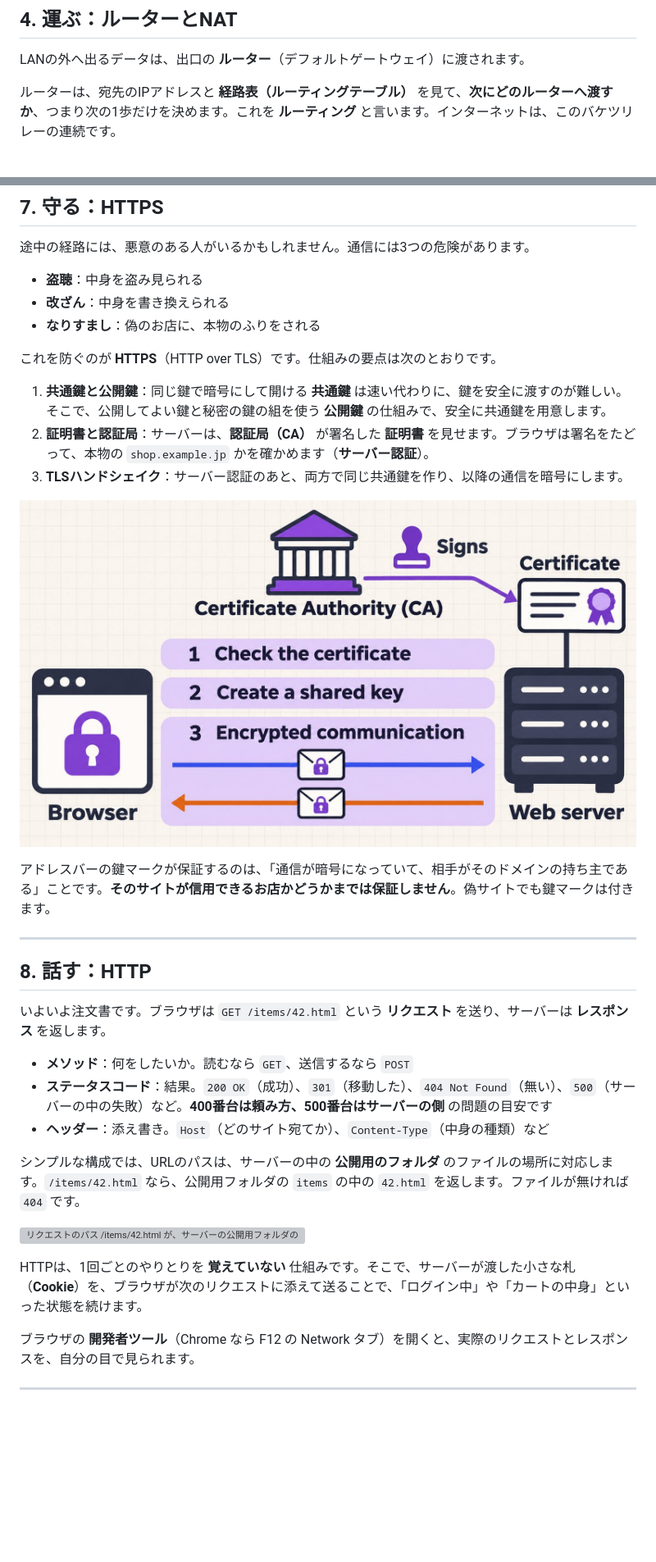
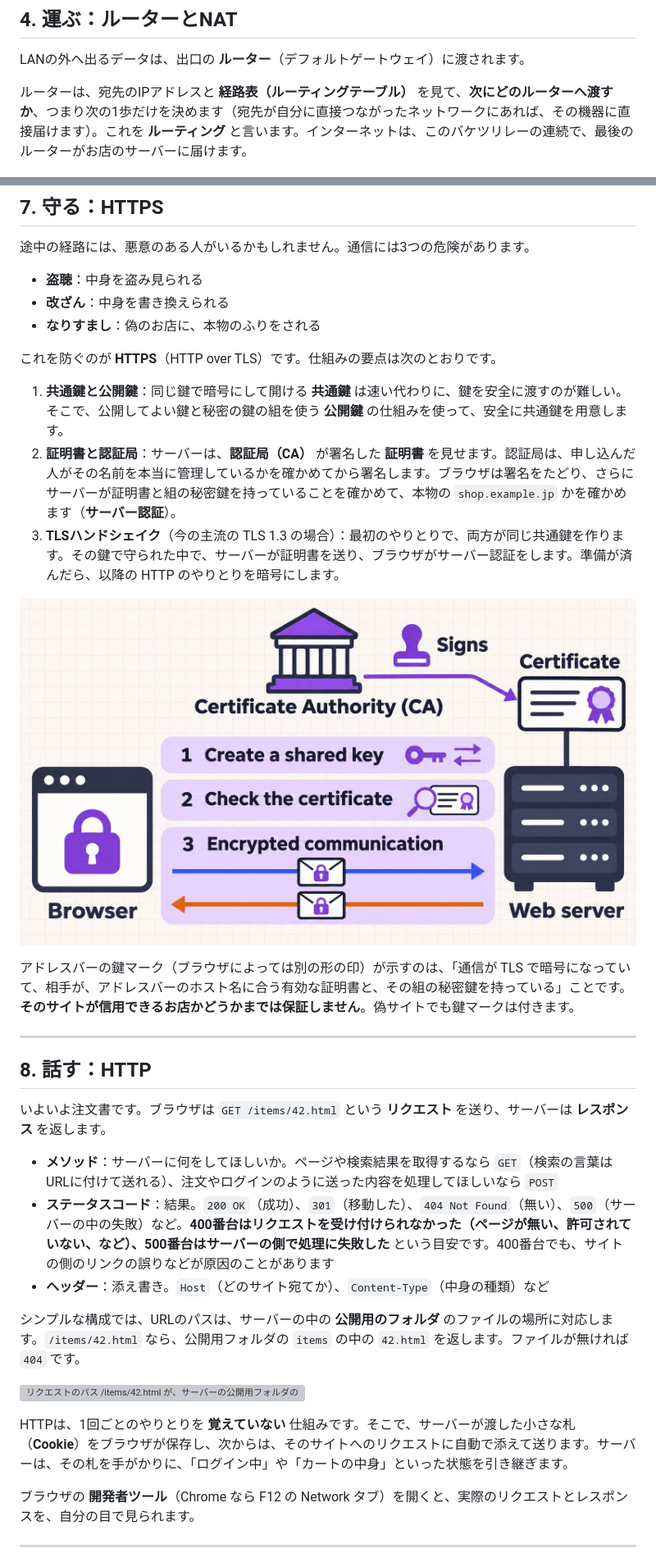
Before and after one commit to lifehackgorilla/prod, a Markdown page: articles/web-request-network-guide.md, 2 parts joined by grey strips. Shown at 82% size. Rendered like a GitHub page; pictures changed too: images/internet-web-overview/14_https_tls.jpg; blank space fills up the shorter version; grey boxes are pictures that could not be loaded.

Commit message:
Correct technical details after review and fix the TLS 1.3 order in the HTTPS illustration

```diff
--- a/articles/web-request-network-guide.md
+++ b/articles/web-request-network-guide.md
@@ -112,7 +112,7 @@ MACアドレスは「となり」までしか使えません。ネットワー
 
 LANの外へ出るデータは、出口の **ルーター**（デフォルトゲートウェイ）に渡されます。
 
-ルーターは、宛先のIPアドレスと **経路表（ルーティングテーブル）** を見て、**次にどのルーターへ渡すか**、つまり次の1歩だけを決めます。これを **ルーティング** と言います。インターネットは、このバケツリレーの連続です。
+ルーターは、宛先のIPアドレスと **経路表（ルーティングテーブル）** を見て、**次にどのルーターへ渡すか**、つまり次の1歩だけを決めます（宛先が自分に直接つながったネットワークにあれば、その機器に直接届けます）。これを **ルーティング** と言います。インターネットは、このバケツリレーの連続で、最後のルーターがお店のサーバーに届けます。
 
 ![カフェのルーターからISP、途中のルーターを経てお店のルーターへ。各ルーターが経路表で次の1歩を決め、宛先IPは最後まで変わらない](/images/internet-web-overview/10_routing_relay.jpg)
 
@@ -175,7 +175,7 @@ IPアドレスで届くのは「機器」までです。機器の中の **どの
 
 これを防ぐのが **HTTPS**（HTTP over TLS）です。仕組みの要点は次のとおりです。
 
-1. **共通鍵と公開鍵**：同じ鍵で暗号にして開ける **共通鍵** は速い代わりに、鍵を安全に渡すのが難しい。そこで、公開してよい鍵と秘密の鍵の組を使う **公開鍵** の仕組みで、安全に共通鍵を用意します。
-2. **証明書と認証局**：サーバーは、**認証局（CA）** が署名した **証明書** を見せます。ブラウザは署名をたどって、本物の `shop.example.jp` かを確かめます（**サーバー認証**）。
-3. **TLSハンドシェイク**：サーバー認証のあと、両方で同じ共通鍵を作り、以降の通信を暗号にします。
+1. **共通鍵と公開鍵**：同じ鍵で暗号にして開ける **共通鍵** は速い代わりに、鍵を安全に渡すのが難しい。そこで、公開してよい鍵と秘密の鍵の組を使う **公開鍵** の仕組みを使って、安全に共通鍵を用意します。
+2. **証明書と認証局**：サーバーは、**認証局（CA）** が署名した **証明書** を見せます。認証局は、申し込んだ人がその名前を本当に管理しているかを確かめてから署名します。ブラウザは署名をたどり、さらにサーバーが証明書と組の秘密鍵を持っていることを確かめて、本物の `shop.example.jp` かを確かめます（**サーバー認証**）。
+3. **TLSハンドシェイク**（今の主流の TLS 1.3 の場合）：最初のやりとりで、両方が同じ共通鍵を作ります。その鍵で守られた中で、サーバーが証明書を送り、ブラウザがサーバー認証をします。準備が済んだら、以降の HTTP のやりとりを暗号にします。
 
@@ -183,5 +183,5 @@ IPアドレスで届くのは「機器」までです。機器の中の **どの
 
-アドレスバーの鍵マークが保証するのは、「通信が暗号になっていて、相手がそのドメインの持ち主である」ことです。**そのサイトが信用できるお店かどうかまでは保証しません**。偽サイトでも鍵マークは付きます。
+アドレスバーの鍵マーク（ブラウザによっては別の形の印）が示すのは、「通信が TLS で暗号になっていて、相手が、アドレスバーのホスト名に合う有効な証明書と、その組の秘密鍵を持っている」ことです。**そのサイトが信用できるお店かどうかまでは保証しません**。偽サイトでも鍵マークは付きます。
 
 ---
 
@@ -189,15 +189,15 @@ IPアドレスで届くのは「機器」までです。機器の中の **どの
 
 いよいよ注文書です。ブラウザは `GET /items/42.html` という **リクエスト** を送り、サーバーは **レスポンス** を返します。
 
-- **メソッド**：何をしたいか。読むなら `GET`、送信するなら `POST`
-- **ステータスコード**：結果。`200 OK`（成功）、`301`（移動した）、`404 Not Found`（無い）、`500`（サーバーの中の失敗）など。**400番台は頼み方、500番台はサーバーの側** の問題の目安です
+- **メソッド**：サーバーに何をしてほしいか。ページや検索結果を取得するなら `GET`（検索の言葉はURLに付けて送れる）、注文やログインのように送った内容を処理してほしいなら `POST`
+- **ステータスコード**：結果。`200 OK`（成功）、`301`（移動した）、`404 Not Found`（無い）、`500`（サーバーの中の失敗）など。**400番台はリクエストを受け付けられなかった（ページが無い、許可されていない、など）、500番台はサーバーの側で処理に失敗した** という目安です。400番台でも、サイトの側のリンクの誤りなどが原因のことがあります
 - **ヘッダー**：添え書き。`Host`（どのサイト宛てか）、`Content-Type`（中身の種類）など
 
 シンプルな構成では、URLのパスは、サーバーの中の **公開用のフォルダ** のファイルの場所に対応します。`/items/42.html` なら、公開用フォルダの `items` の中の `42.html` を返します。ファイルが無ければ `404` です。
 
 ![リクエストのパス /items/42.html が、サーバーの公開用フォルダの items/42.html に対応し、200 OKとHTMLが返る図](/images/internet-web-overview/15_http_server_folder.jpg)
 
-HTTPは、1回ごとのやりとりを **覚えていない** 仕組みです。そこで、サーバーが渡した小さな札（**Cookie**）を、ブラウザが次のリクエストに添えて送ることで、「ログイン中」や「カートの中身」といった状態を続けます。
+HTTPは、1回ごとのやりとりを **覚えていない** 仕組みです。そこで、サーバーが渡した小さな札（**Cookie**）をブラウザが保存し、次からは、そのサイトへのリクエストに自動で添えて送ります。サーバーは、その札を手がかりに、「ログイン中」や「カートの中身」といった状態を引き継ぎます。
 
 ブラウザの **開発者ツール**（Chrome なら F12 の Network タブ）を開くと、実際のリクエストとレスポンスを、自分の目で見られます。
 
```
Also changed, not shown: other parts of articles/web-request-network-guide.md (+43 -40 lines).
